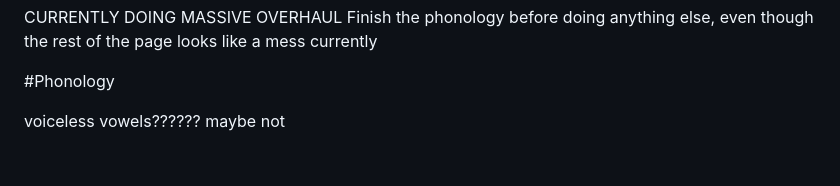
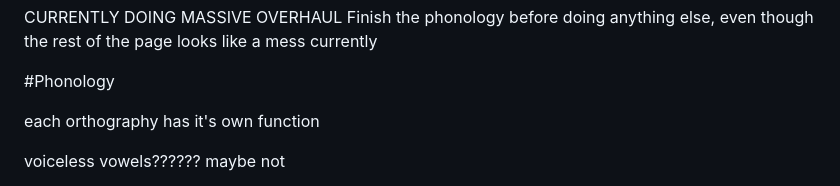
Before and after one commit to GriaineigisO/Griaineigis-s-Language-Generator, a Markdown page: notes.md, the part around the change. Drawn GitHub-style; blank space fills up the shorter version.

```diff
--- a/notes.md
+++ b/notes.md
@@ -2,6 +2,9 @@ CURRENTLY DOING MASSIVE OVERHAUL
 Finish the phonology before doing anything else, even though the rest of the page looks like a mess currently
 
 #Phonology
+
+each orthography has it's own function
+
 
 voiceless vowels?????? maybe not
 
```
